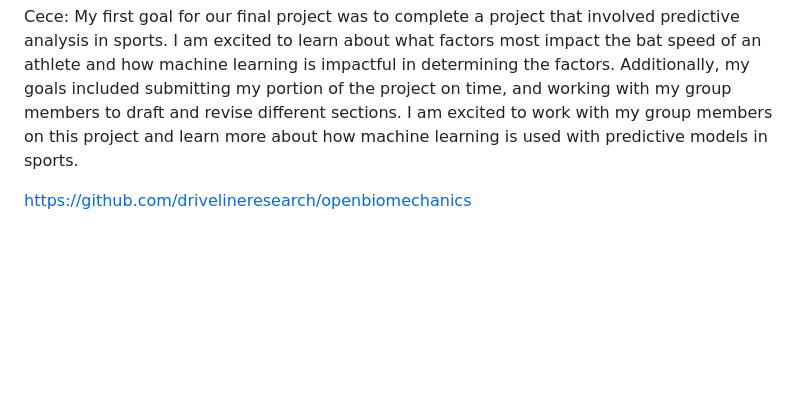
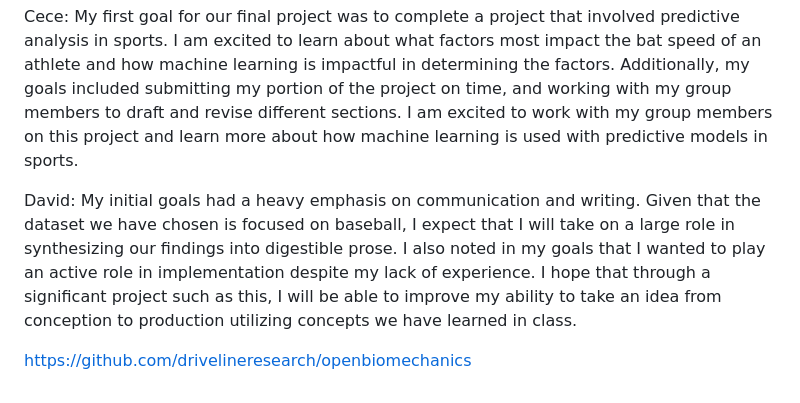
Before and after one commit to CeceZiegler1/ML_Final_Proj, a Markdown page: README.md, the part around the change. Drawn GitHub-style; blank space fills up the shorter version.

```diff
--- a/README.md
+++ b/README.md
@@ -41,6 +41,8 @@ Julia: My goals were focused on creating a strong work dynamic, ensuring that we
 
 Cece: My first goal for our final project was to complete a project that involved predictive analysis in sports. I am excited to learn about what factors most impact the bat speed of an athlete and how machine learning is impactful in determining the factors. Additionally, my goals included submitting my portion of the project on time, and working with my group members to draft and revise different sections. I am excited to work with my group members on this project and learn more about how machine learning is used with predictive models in sports.
 
+David: My initial goals had a heavy emphasis on communication and writing. Given that the dataset we have chosen is focused on baseball, I expect that I will take on a large role in synthesizing our findings into digestible prose. I also noted in my goals that I wanted to play an active role in implementation despite my lack of experience. I hope that through a significant project such as this, I will be able to improve my ability to take an idea from conception to production utilizing concepts we have learned in class.
+
 
 
 https://github.com/drivelineresearch/openbiomechanics
```
